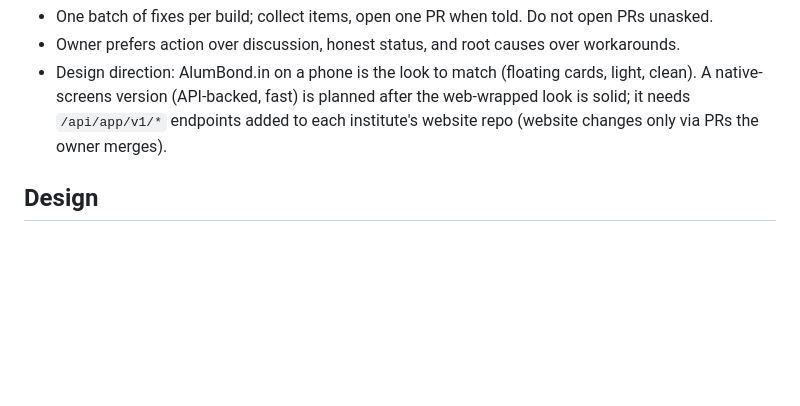
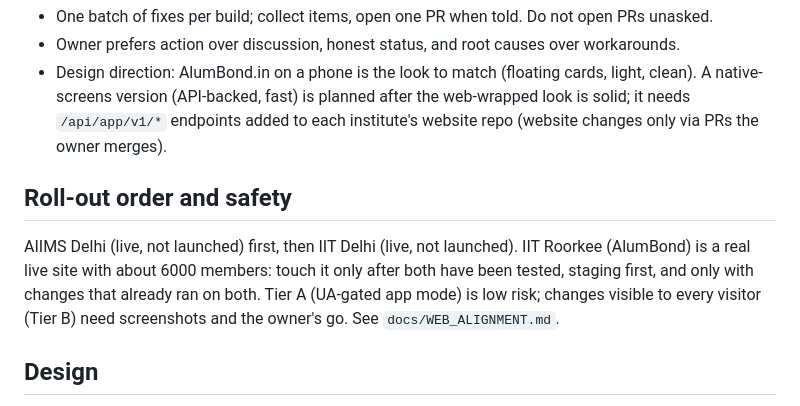
Before and after one commit to ritanya-sanstha/cov-aiims-delhi-app, a Markdown page: CLAUDE.md, the part around the change. Rendered like a GitHub page; blank space fills up the shorter version.

```diff
--- a/CLAUDE.md
+++ b/CLAUDE.md
@@ -70,6 +70,11 @@ New institute = new register + logo + one workflow `REGISTER_FILE`, nothing else
   version (API-backed, fast) is planned after the web-wrapped look is solid; it needs `/api/app/v1/*` endpoints
   added to each institute's website repo (website changes only via PRs the owner merges).
 
+## Roll-out order and safety
+AIIMS Delhi (live, not launched) first, then IIT Delhi (live, not launched). IIT Roorkee (AlumBond) is a real live site with about
+6000 members: touch it only after both have been tested, staging first, and only with changes that already ran on both.
+Tier A (UA-gated app mode) is low risk; changes visible to every visitor (Tier B) need screenshots and the owner's go. See `docs/WEB_ALIGNMENT.md`.
+
 ## Design
 Design system and every screen: `docs/DESIGN.md` (Claude Design canvas linked there). Follow it for any UI change.
 
```
Also changed, not shown: docs/WEB_ALIGNMENT.md (+12 -2 lines).
